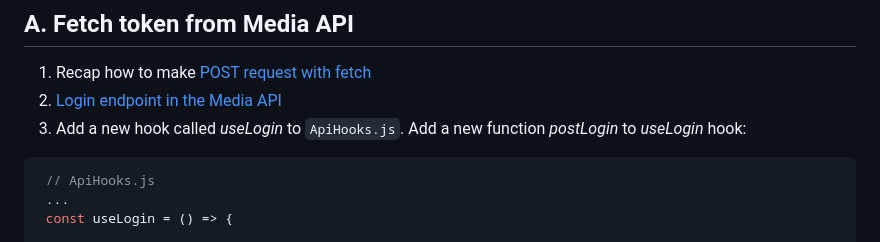
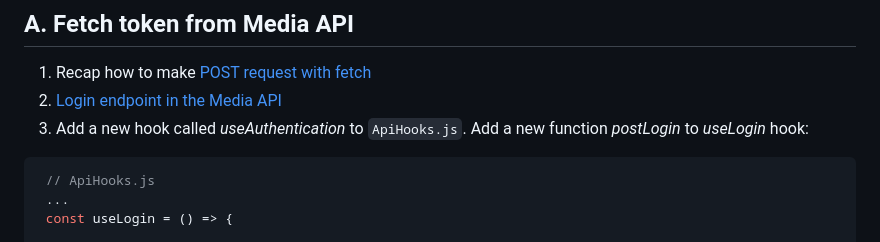
Before and after one commit to mattpe/wbma, a Markdown page: docs/w2-login-forms.md, the part around the change. Rendered like a GitHub page.

````diff
--- a/docs/w2-login-forms.md
+++ b/docs/w2-login-forms.md
@@ -8,7 +8,7 @@
 
 1. Recap how to make [POST request with fetch](https://developer.mozilla.org/en-US/docs/Web/API/Fetch_API/Using_Fetch#Supplying_request_options)
 2. [Login endpoint in the Media API](http://media.mw.metropolia.fi/wbma/docs/#api-Authentication-PostAuth)
-3. Add a new hook called _useLogin_ to `ApiHooks.js`. Add a new function _postLogin_ to _useLogin_ hook:
+3. Add a new hook called _useAuthentication_ to `ApiHooks.js`. Add a new function _postLogin_ to _useLogin_ hook:
   ```jsx harmony
    // ApiHooks.js
    ...
````
